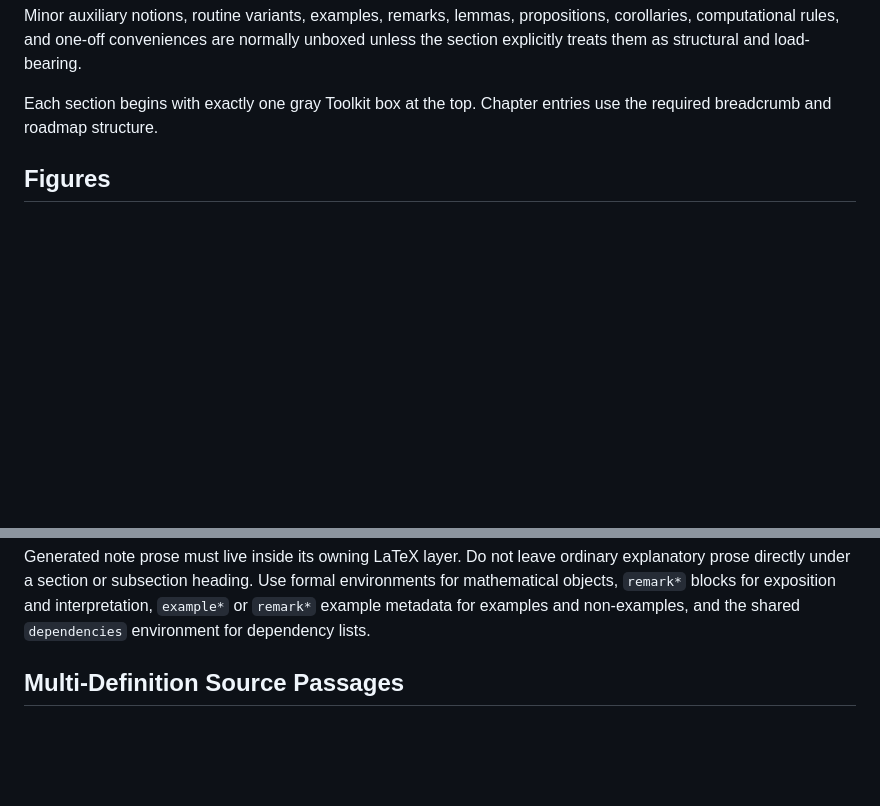
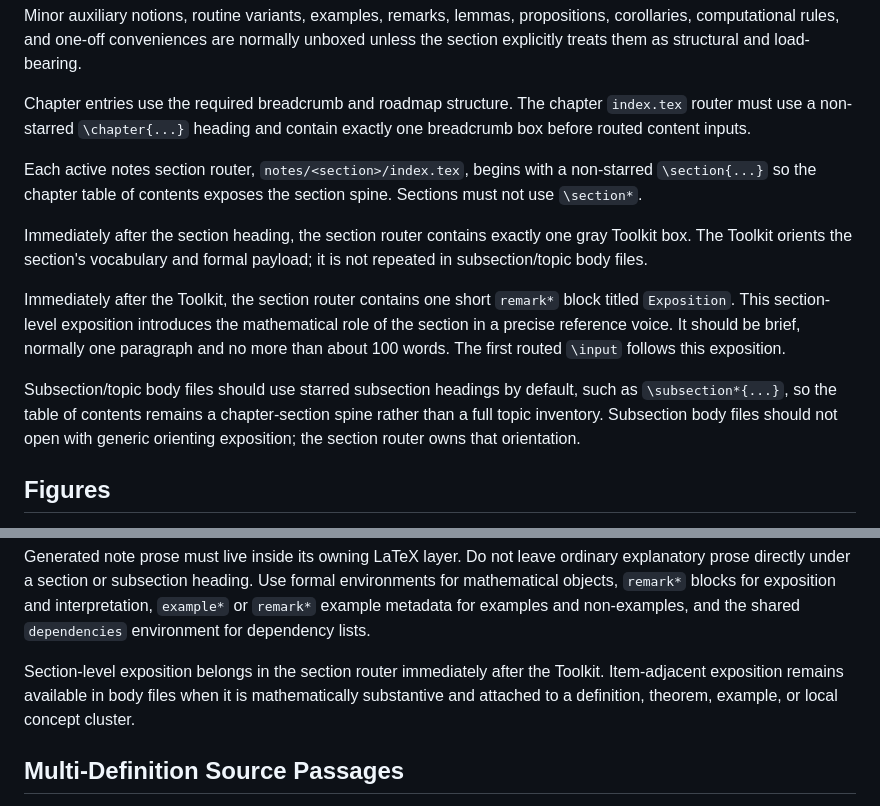
Before and after one commit to wsollers/lra-volume-viii, a Markdown page: docs/governance/authoring-standards.md, 2 parts joined by grey strips. Rendered like a GitHub page; blank space fills up the shorter version.

Commit message:
chore: sync governance files

```diff
--- a/docs/governance/authoring-standards.md
+++ b/docs/governance/authoring-standards.md
@@ -40,8 +40,28 @@ propositions, corollaries, computational rules, and one-off conveniences are
 normally unboxed unless the section explicitly treats them as structural and
 load-bearing.
 
-Each section begins with exactly one gray Toolkit box at the top. Chapter
-entries use the required breadcrumb and roadmap structure.
+Chapter entries use the required breadcrumb and roadmap structure. The chapter
+`index.tex` router must use a non-starred `\chapter{...}` heading and contain
+exactly one breadcrumb box before routed content inputs.
+
+Each active notes section router, `notes/<section>/index.tex`, begins with a
+non-starred `\section{...}` so the chapter table of contents exposes the
+section spine. Sections must not use `\section*`.
+
+Immediately after the section heading, the section router contains exactly one
+gray Toolkit box. The Toolkit orients the section's vocabulary and formal
+payload; it is not repeated in subsection/topic body files.
+
+Immediately after the Toolkit, the section router contains one short
+`remark*` block titled `Exposition`. This section-level exposition introduces
+the mathematical role of the section in a precise reference voice. It should
+be brief, normally one paragraph and no more than about 100 words. The first
+routed `\input` follows this exposition.
+
+Subsection/topic body files should use starred subsection headings by default,
+such as `\subsection*{...}`, so the table of contents remains a chapter-section
+spine rather than a full topic inventory. Subsection body files should not open
+with generic orienting exposition; the section router owns that orientation.
 
 ## Figures
 
@@ -83,6 +103,11 @@ ordinary explanatory prose directly under a section or subsection heading. Use
 formal environments for mathematical objects, `remark*` blocks for exposition
 and interpretation, `example*` or `remark*` example metadata for examples and
 non-examples, and the shared `dependencies` environment for dependency lists.
+
+Section-level exposition belongs in the section router immediately after the
+Toolkit. Item-adjacent exposition remains available in body files when it is
+mathematically substantive and attached to a definition, theorem, example, or
+local concept cluster.
 
 ## Multi-Definition Source Passages
 
```
Also changed, not shown: constitution/master.md (+25 -0 lines).
